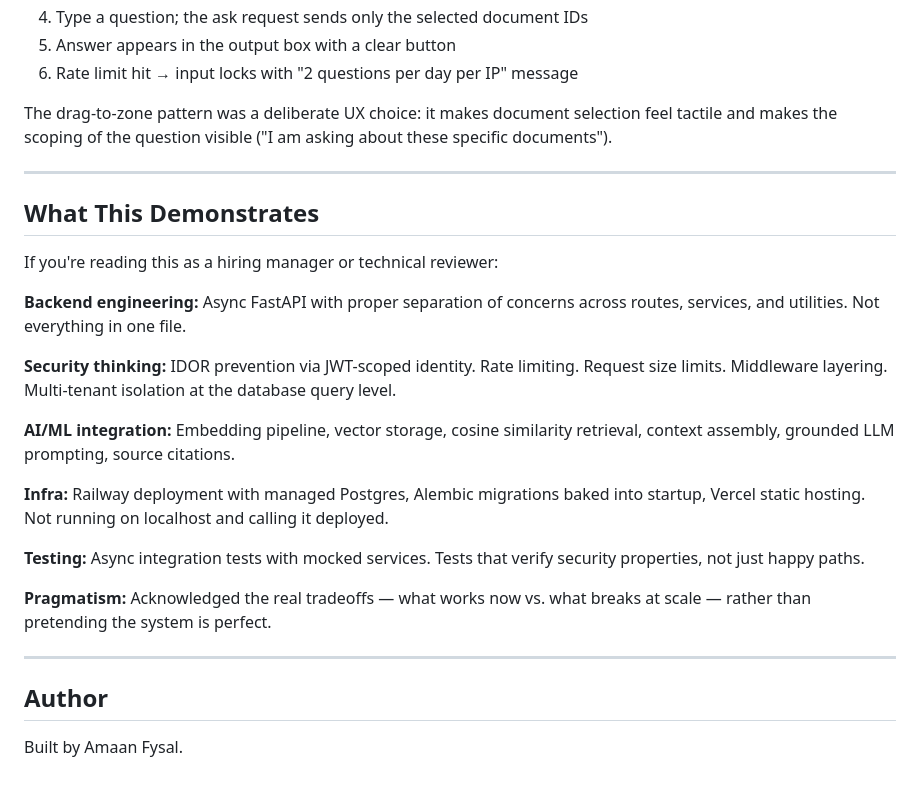
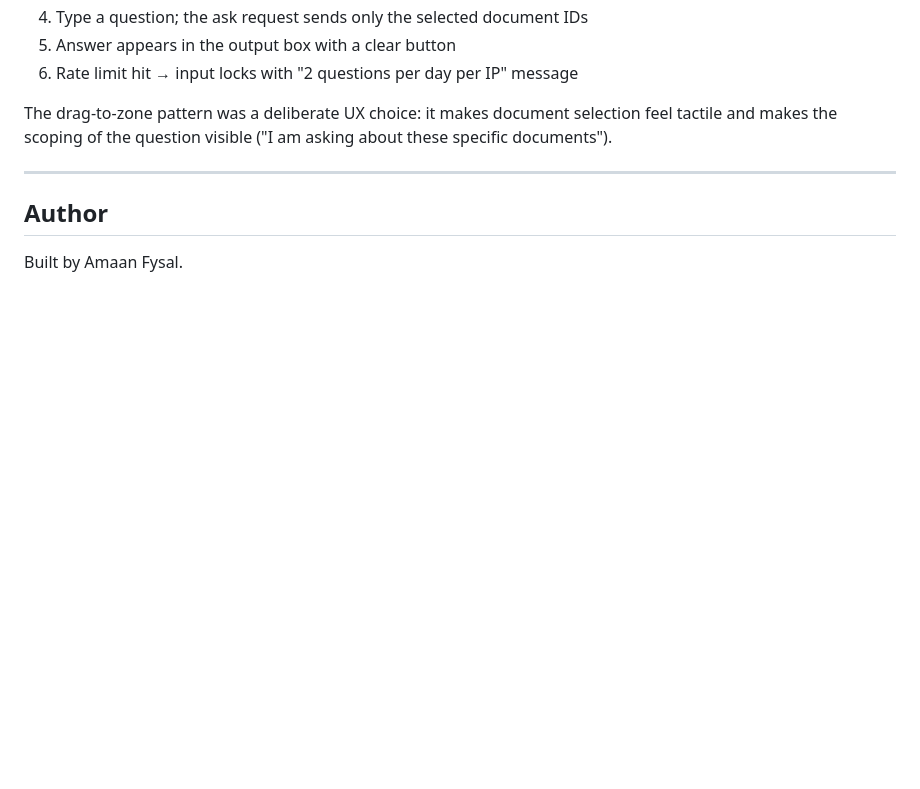
Before and after one commit to AmaanFysal/rag-core-api, a Markdown page: README.md, the part around the change. Rendered like a GitHub page; blank space fills up the shorter version.

Commit message:
Remove demonstration details from README
Removed the 'What This Demonstrates' section from the README.

```diff
--- a/README.md
+++ b/README.md
@@ -588,24 +588,6 @@ The drag-to-zone pattern was a deliberate UX choice: it makes document selection
 
 ---
 
-## What This Demonstrates
-
-If you're reading this as a hiring manager or technical reviewer:
-
-**Backend engineering:** Async FastAPI with proper separation of concerns across routes, services, and utilities. Not everything in one file.
-
-**Security thinking:** IDOR prevention via JWT-scoped identity. Rate limiting. Request size limits. Middleware layering. Multi-tenant isolation at the database query level.
-
-**AI/ML integration:** Embedding pipeline, vector storage, cosine similarity retrieval, context assembly, grounded LLM prompting, source citations.
-
-**Infra:** Railway deployment with managed Postgres, Alembic migrations baked into startup, Vercel static hosting. Not running on localhost and calling it deployed.
-
-**Testing:** Async integration tests with mocked services. Tests that verify security properties, not just happy paths.
-
-**Pragmatism:** Acknowledged the real tradeoffs — what works now vs. what breaks at scale — rather than pretending the system is perfect.
-
----
-
 ## Author
 
 Built by Amaan Fysal.
```
